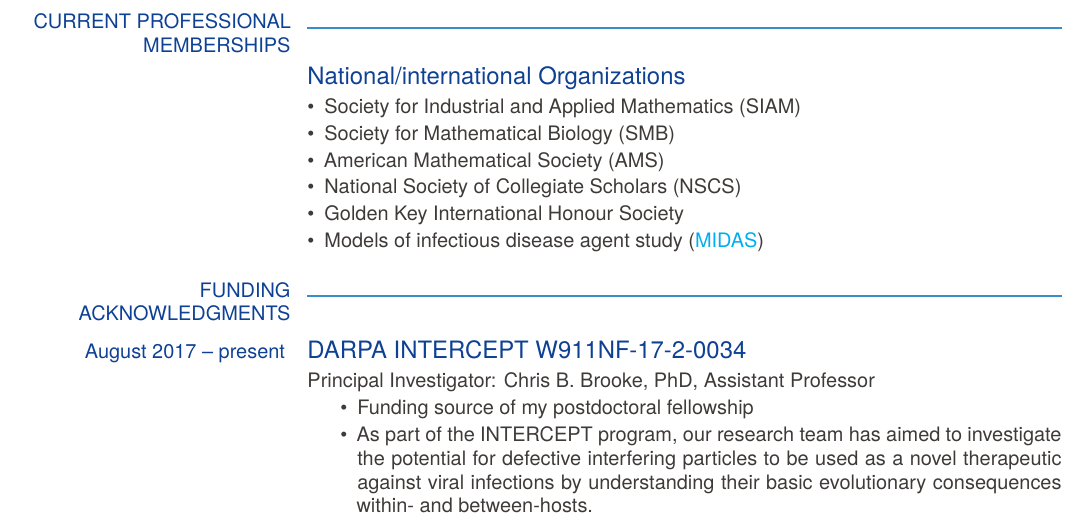
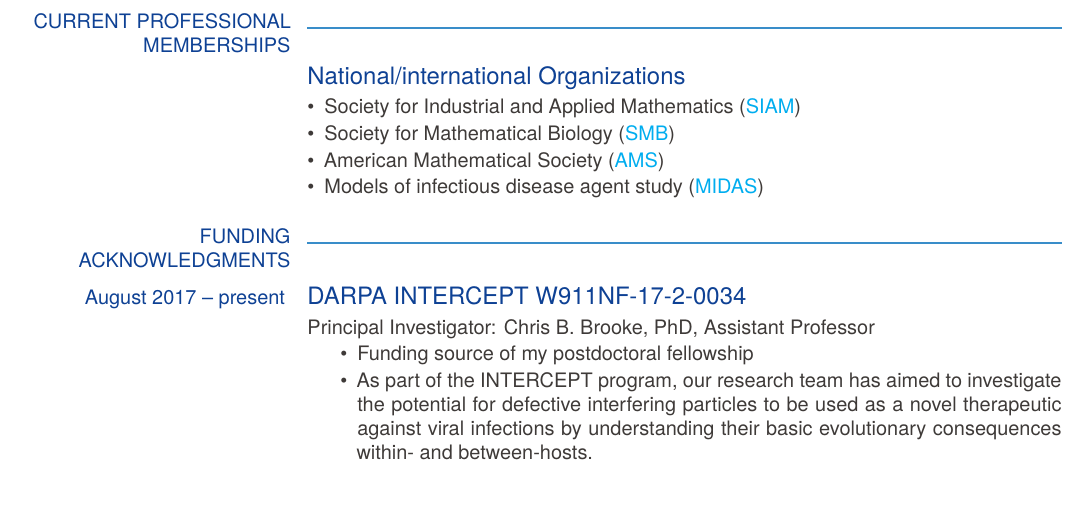
Before and after one commit to Jeremy-D-Harris/cv_jdh_2021, a LaTeX CV (CV_JDHarris_Feb2021.tex): part of page 6 of 6, cut so that both start at the same text, the shorter picture padded with empty space. Compiled offline with XeLaTeX.

Commit message:
updated memberships - links

```diff
--- a/CV_JDHarris_Feb2021.tex
+++ b/CV_JDHarris_Feb2021.tex
@@ -730,11 +730,11 @@ credit for a failed or incomplete course-requirement, Pittsburgh, PA (July and A
 }{
     \cvtitle{National/international Organizations}
     \begin{itemize}[leftmargin=*]
-        \item Society for Industrial and Applied Mathematics (SIAM)
-    	\item Society for Mathematical Biology (SMB)
-        \item American Mathematical Society (AMS)
-        \item National Society of Collegiate Scholars (NSCS)
-        \item Golden Key International Honour Society
+        \item Society for Industrial and Applied Mathematics (\href{https://www.siam.org/}{SIAM})
+    	\item Society for Mathematical Biology (\href{https://www.smb.org/}{SMB})
+        \item American Mathematical Society (\href{https://www.ams.org/home/page}{AMS})
+%        \item National Society of Collegiate Scholars (NSCS)
+%        \item Golden Key International Honour Society
         \item Models of infectious disease agent study (\href{https://midasnetwork.us/}{MIDAS})
     \end{itemize}
 
```
Also changed, not shown: CV_JDHarris_Feb2021.pdf, 2 other files.
